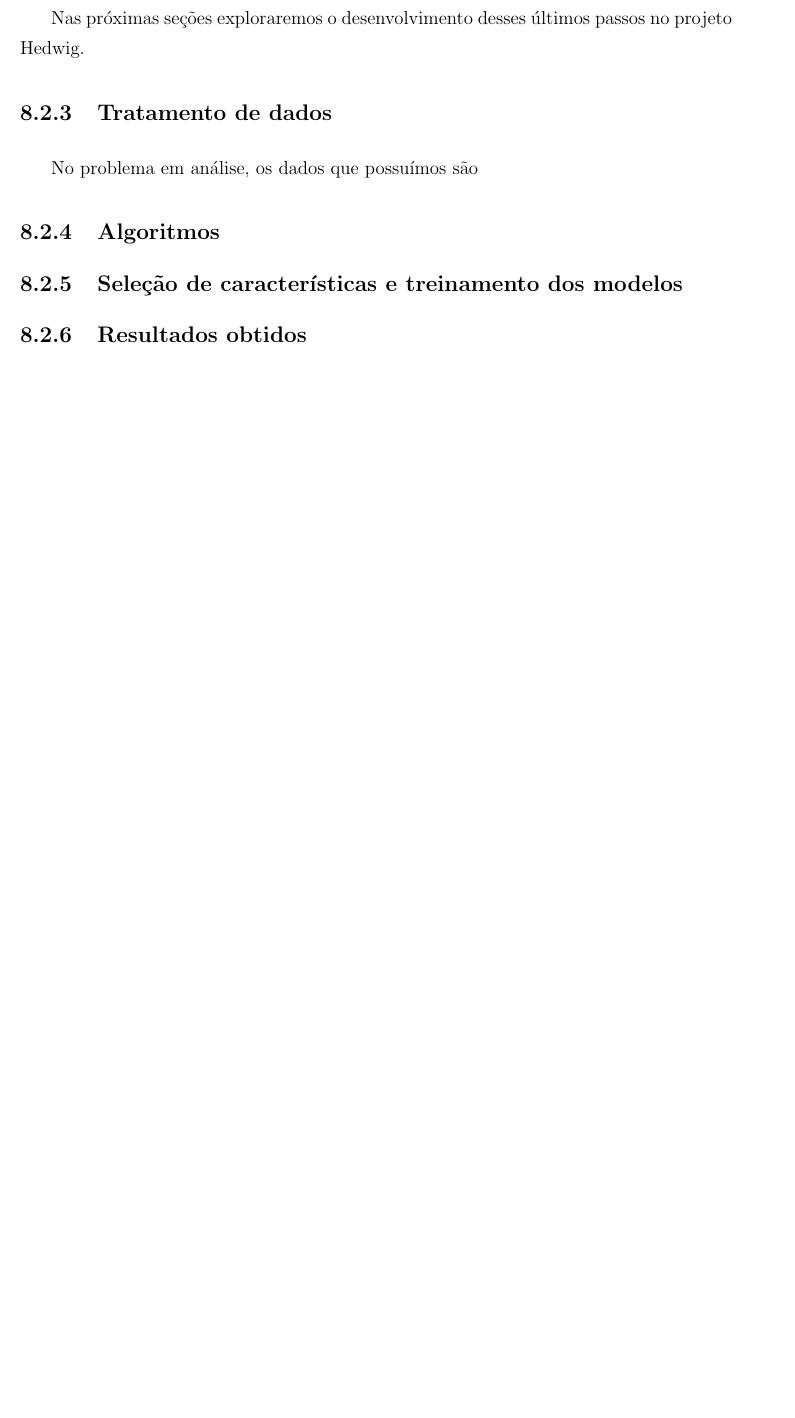
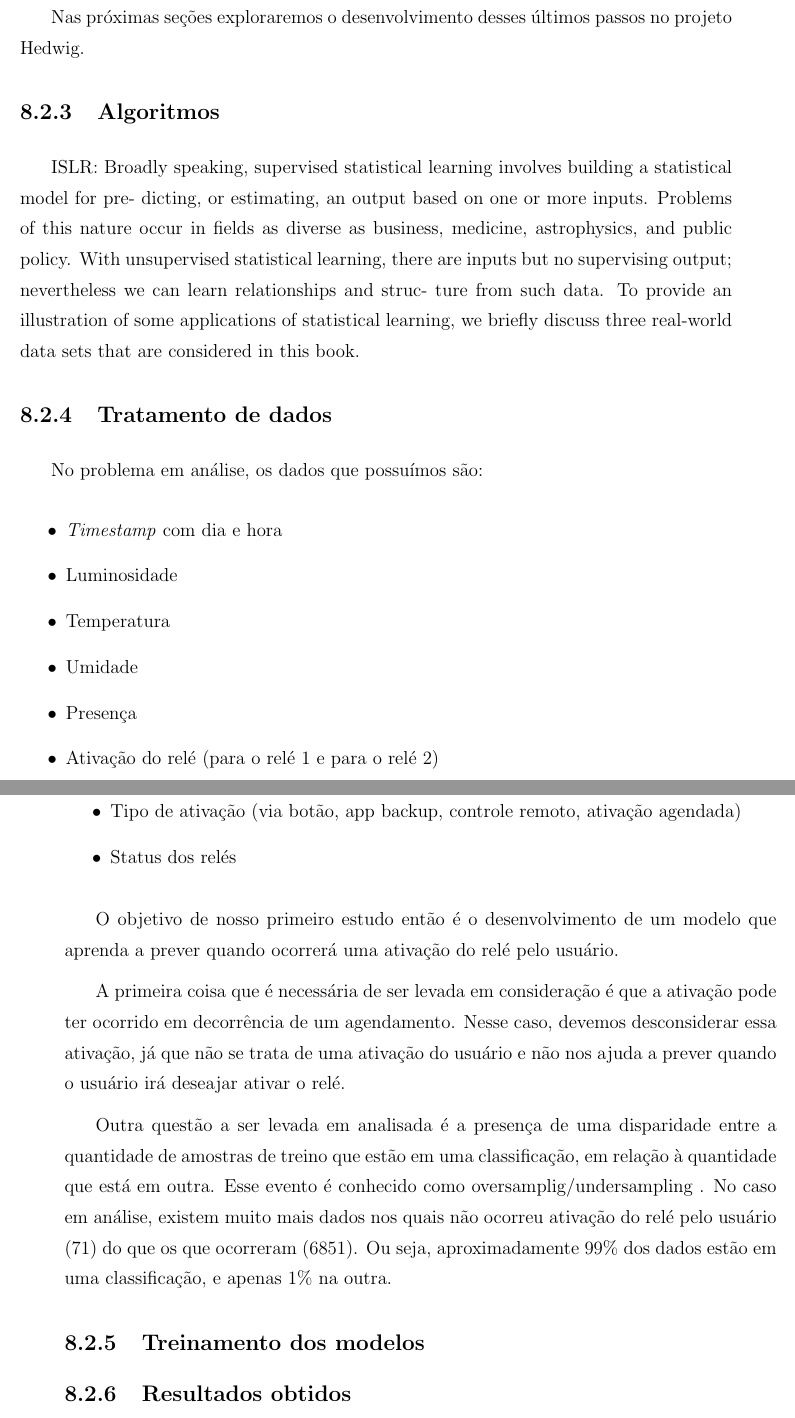
Before and after one commit to hedwig-project/monografia, a LaTeX document (monografia.tex, which reads chapters/aprendizado_de_maquina.tex): part of page 160 of 203 before the commit and two parts of pages 160 and 161 of 205 after it, the two joined at a grey line, cut so that both start at the same text, the shorter picture padded with empty space. Compiled offline with pdfLaTeX; a LaTeX package or settings file that is missing is left out.

Commit message:
reordencao, comeco tratamento dos dados

```diff
--- a/chapters/aprendizado_de_maquina.tex
+++ b/chapters/aprendizado_de_maquina.tex
@@ -71,16 +70,46 @@
 
 			Nas próximas seções exploraremos o desenvolvimento desses últimos passos no projeto Hedwig.
+
+		\subsection{Algoritmos}
+			% É algoritmo supervisionado, de classificacao --> pegar referencias do ISLR
+
+
+					ISLR: Broadly speaking,
+			supervised statistical learning involves building a statistical model for pre-
+			dicting, or estimating, an output based on one or more inputs. Problems of
+			this nature occur in fields as diverse as business, medicine, astrophysics, and
+			public policy. With unsupervised statistical learning, there are inputs but
+			no supervising output; nevertheless we can learn relationships and struc-
+			ture from such data. To provide an illustration of some applications of
+			statistical learning, we briefly discuss three real-world data sets that are
+			considered in this book.
 
 		\subsection{Tratamento de dados}
 			% http://scott.fortmann-roe.com/docs/BiasVariance.html
 			% Falar sobre tratamento dos dados: undersampling/oversampling (fato de que a maioria dos dados de ativação é falso)
 
-		No problema em análise, os dados que possuímos são
+			No problema em análise, os dados que possuímos são:
 
-		\subsection{Algoritmos}
-		% É algoritmo supervisionado, de classificacao --> pegar referencias do ISLR
+			\begin{itemize}
+				\item \emph{Timestamp} com dia e hora
+				\item Luminosidade
+				\item Temperatura
+				\item Umidade
+				\item Presença
+				\item Ativação do relé (para o relé 1 e para o relé 2)
+				\item Tipo de ativação (via botão, app backup, controle remoto, ativação agendada)
+				\item Status dos relés
+			\end{itemize}
 
-		\subsection{Seleção de características e treinamento dos modelos}
+			O objetivo de nosso primeiro estudo então é o desenvolvimento de um modelo que aprenda a prever quando ocorrerá uma ativação do relé pelo usuário.
+
+			A primeira coisa que é necessária de ser levada em consideração é que a ativação pode ter ocorrido em decorrência de um agendamento. Nesse caso, devemos desconsiderar essa ativação, já que não se trata de uma ativação do usuário e não nos ajuda a prever quando o usuário irá deseajar ativar o relé.
+
+			Outra questão a ser levada em analisada é a presença de uma disparidade entre a quantidade de amostras de treino que estão em uma classificação, em relação à quantidade que está em outra. Esse evento é conhecido como oversamplig/undersampling . No caso em análise, existem muito mais dados nos quais não ocorreu ativação do relé pelo usuário (71) do que os que ocorreram (6851). Ou seja, aproximadamente 99\% dos dados estão em uma classificação, e apenas 1\% na outra.
+			% TODO ver se é over ou under
+
+
+		\subsection{Treinamento dos modelos}
 
 		\subsection{Resultados obtidos}
 
```
Also changed, not shown: chapters/aprendizado_de_maquina.tex (5 more changed lines). Lines whose indentation alone changed are shown as unchanged.
